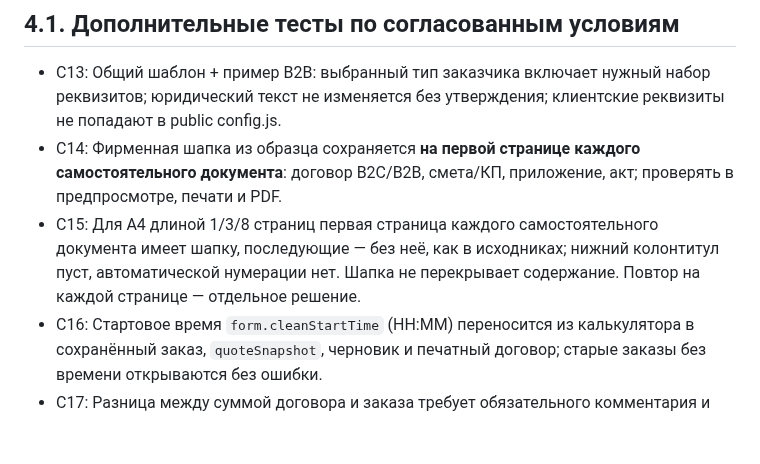
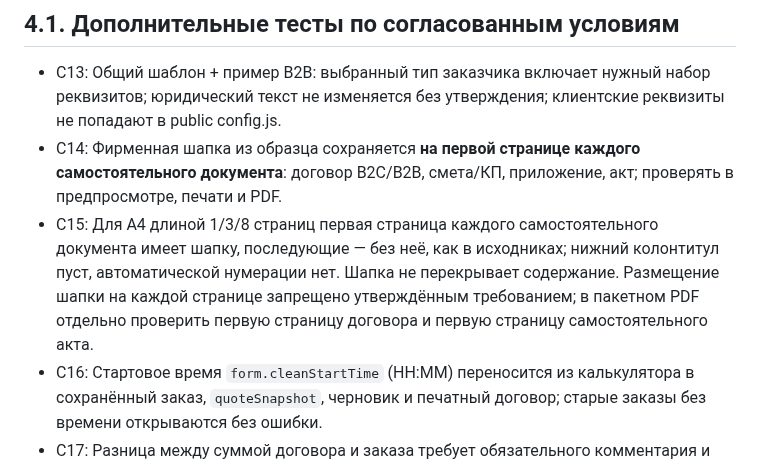
Before and after one commit to dimpershko-a11y/prochistka-calculator, a Markdown page: TEST_PLAN.md, the part around the change. GitHub-like rendering; blank space fills up the shorter version.

Commit message:
docs: formalize accepted first-page-only header regression

```diff
--- a/TEST_PLAN.md
+++ b/TEST_PLAN.md
@@ -65,7 +65,7 @@
 ## 4.1. Дополнительные тесты по согласованным условиям
 - C13: Общий шаблон + пример B2B: выбранный тип заказчика включает нужный набор реквизитов; юридический текст не изменяется без утверждения; клиентские реквизиты не попадают в public config.js.
 - C14: Фирменная шапка из образца сохраняется **на первой странице каждого самостоятельного документа**: договор B2C/B2B, смета/КП, приложение, акт; проверять в предпросмотре, печати и PDF.
-- C15: Для A4 длиной 1/3/8 страниц первая страница каждого самостоятельного документа имеет шапку, последующие — без неё, как в исходниках; нижний колонтитул пуст, автоматической нумерации нет. Шапка не перекрывает содержание. Повтор на каждой странице — отдельное решение.
+- C15: Для A4 длиной 1/3/8 страниц первая страница каждого самостоятельного документа имеет шапку, последующие — без неё, как в исходниках; нижний колонтитул пуст, автоматической нумерации нет. Шапка не перекрывает содержание. Размещение шапки на каждой странице запрещено утверждённым требованием; в пакетном PDF отдельно проверить первую страницу договора и первую страницу самостоятельного акта.
 - C16: Стартовое время `form.cleanStartTime` (HH:MM) переносится из калькулятора в сохранённый заказ, `quoteSnapshot`, черновик и печатный договор; старые заказы без времени открываются без ошибки.
 - C17: Разница между суммой договора и заказа требует обязательного комментария и явного подтверждения; согласованная цена и исходный заказ сохраняются.
 - C18: Получены три пары DOCX/PDF: общий образец на 4 страницах и два B2B на 3 страницах каждый. После реализации сравнить фирменный блок, шрифты, таблицы, состав акта и переносы с реальными эталонами; результат «совпадает» не отмечать до проверки.
```
